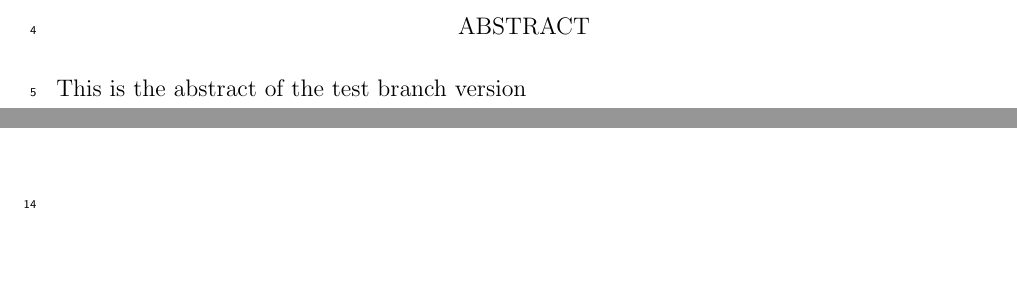
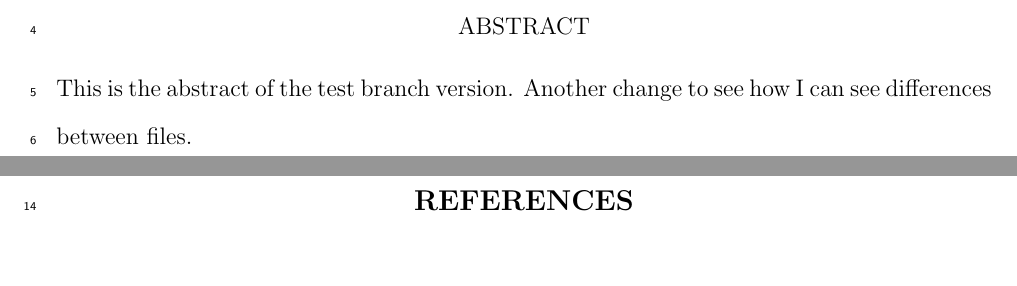
Before and after one commit to sderoode/test, a LaTeX paper (jas_empty.tex): two parts of pages 2 and 4 of 8, joined at a grey line, cut so that both start at the same text, the shorter picture padded with empty space. Compiled offline with pdfLaTeX.

Commit message:
Update jas_empty.tex

```diff
--- a/jas_empty.tex
+++ b/jas_empty.tex
@@ -17,7 +17,7 @@
 \newcommand{\cblue}[1]{{\color{blue} #1}}
 
 \newcommand{\myabstract}{
-This is the abstract of the test branch version  }
+This is the abstract of the test branch version. Another change to see how I can see differences between files.  }
 %
 
 
```
